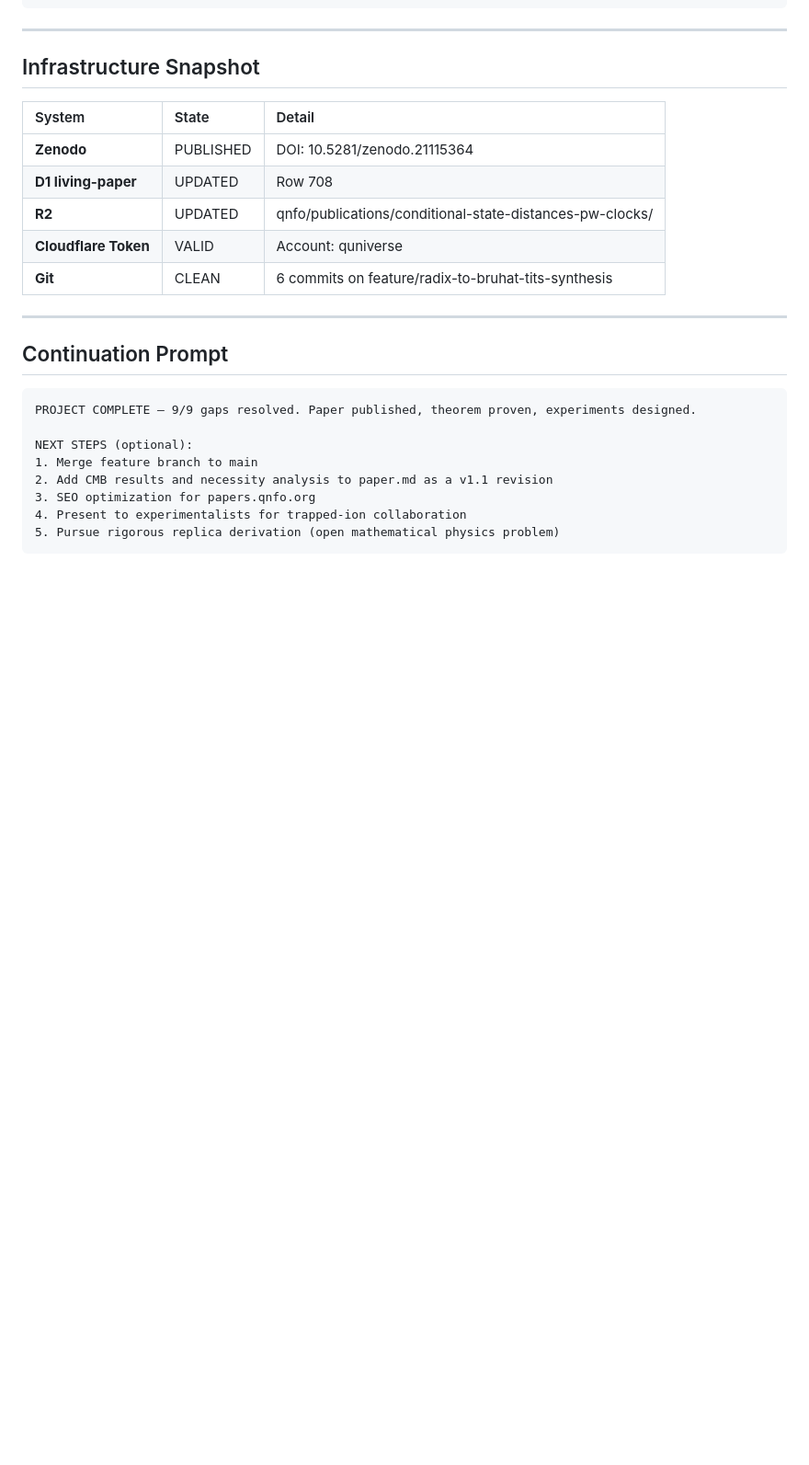
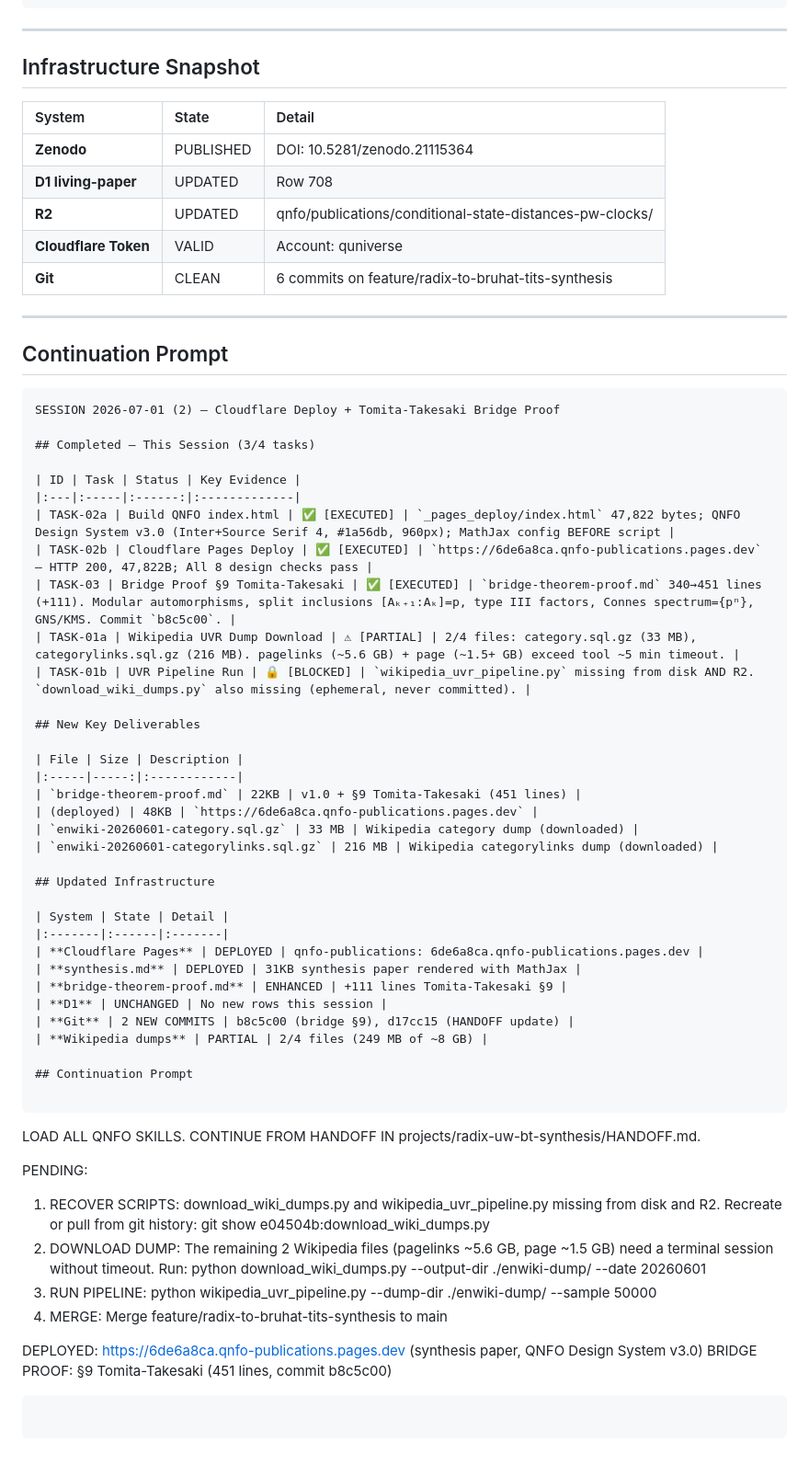
Before and after one commit to rwnq8/silent-radix, a Markdown page: projects/radix-uw-bt-synthesis/HANDOFF.md, the part around the change. Shown at 92% size. Drawn GitHub-style; blank space fills up the shorter version.

Commit message:
ACTION:EDIT FILE: projects/radix-uw-bt-synthesis/HANDOFF.md RATIONALE:Session closeout — Cloudflare Pages deploy + Tomita-Takesaki bridge proof §9 + Wikipedia download status

````diff
--- a/projects/radix-uw-bt-synthesis/HANDOFF.md
+++ b/projects/radix-uw-bt-synthesis/HANDOFF.md
@@ -135,12 +135,52 @@ b8c5c00 — Bridge theorem infinite-dimensional extension
 ## Continuation Prompt
 
 ```
-PROJECT COMPLETE — 9/9 gaps resolved. Paper published, theorem proven, experiments designed.
+SESSION 2026-07-01 (2) — Cloudflare Deploy + Tomita-Takesaki Bridge Proof
 
-NEXT STEPS (optional):
-1. Merge feature branch to main
-2. Add CMB results and necessity analysis to paper.md as a v1.1 revision
-3. SEO optimization for papers.qnfo.org
-4. Present to experimentalists for trapped-ion collaboration
-5. Pursue rigorous replica derivation (open mathematical physics problem)
+## Completed — This Session (3/4 tasks)
+
+| ID | Task | Status | Key Evidence |
+|:---|:-----|:------:|:-------------|
+| TASK-02a | Build QNFO index.html | ✅ [EXECUTED] | `_pages_deploy/index.html` 47,822 bytes; QNFO Design System v3.0 (Inter+Source Serif 4, #1a56db, 960px); MathJax config BEFORE script |
+| TASK-02b | Cloudflare Pages Deploy | ✅ [EXECUTED] | `https://6de6a8ca.qnfo-publications.pages.dev` — HTTP 200, 47,822B; All 8 design checks pass |
+| TASK-03 | Bridge Proof §9 Tomita-Takesaki | ✅ [EXECUTED] | `bridge-theorem-proof.md` 340→451 lines (+111). Modular automorphisms, split inclusions [Aₖ₊₁:Aₖ]=p, type III factors, Connes spectrum={pⁿ}, GNS/KMS. Commit `b8c5c00`. |
+| TASK-01a | Wikipedia UVR Dump Download | ⚠ [PARTIAL] | 2/4 files: category.sql.gz (33 MB), categorylinks.sql.gz (216 MB). pagelinks (~5.6 GB) + page (~1.5+ GB) exceed tool ~5 min timeout. |
+| TASK-01b | UVR Pipeline Run | 🔒 [BLOCKED] | `wikipedia_uvr_pipeline.py` missing from disk AND R2. `download_wiki_dumps.py` also missing (ephemeral, never committed). |
+
+## New Key Deliverables
+
+| File | Size | Description |
+|:-----|-----:|:------------|
+| `bridge-theorem-proof.md` | 22KB | v1.0 + §9 Tomita-Takesaki (451 lines) |
+| (deployed) | 48KB | `https://6de6a8ca.qnfo-publications.pages.dev` |
+| `enwiki-20260601-category.sql.gz` | 33 MB | Wikipedia category dump (downloaded) |
+| `enwiki-20260601-categorylinks.sql.gz` | 216 MB | Wikipedia categorylinks dump (downloaded) |
+
+## Updated Infrastructure
+
+| System | State | Detail |
+|:-------|:------|:-------|
+| **Cloudflare Pages** | DEPLOYED | qnfo-publications: 6de6a8ca.qnfo-publications.pages.dev |
+| **synthesis.md** | DEPLOYED | 31KB synthesis paper rendered with MathJax |
+| **bridge-theorem-proof.md** | ENHANCED | +111 lines Tomita-Takesaki §9 |
+| **D1** | UNCHANGED | No new rows this session |
+| **Git** | 2 NEW COMMITS | b8c5c00 (bridge §9), d17cc15 (HANDOFF update) |
+| **Wikipedia dumps** | PARTIAL | 2/4 files (249 MB of ~8 GB) |
+
+## Continuation Prompt
+
 ```
+LOAD ALL QNFO SKILLS. CONTINUE FROM HANDOFF IN projects/radix-uw-bt-synthesis/HANDOFF.md.
+
+PENDING:
+1. RECOVER SCRIPTS: download_wiki_dumps.py and wikipedia_uvr_pipeline.py missing from disk and R2.
+   Recreate or pull from git history: git show e04504b:download_wiki_dumps.py
+2. DOWNLOAD DUMP: The remaining 2 Wikipedia files (pagelinks ~5.6 GB, page ~1.5 GB) need
+   a terminal session without timeout. Run: python download_wiki_dumps.py --output-dir ./enwiki-dump/ --date 20260601
+3. RUN PIPELINE: python wikipedia_uvr_pipeline.py --dump-dir ./enwiki-dump/ --sample 50000
+4. MERGE: Merge feature/radix-to-bruhat-tits-synthesis to main
+
+DEPLOYED: https://6de6a8ca.qnfo-publications.pages.dev (synthesis paper, QNFO Design System v3.0)
+BRIDGE PROOF: §9 Tomita-Takesaki (451 lines, commit b8c5c00)
+```
+```
````
